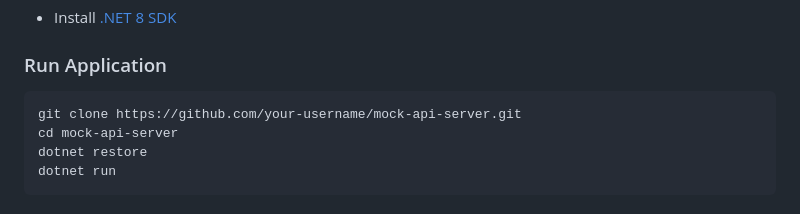
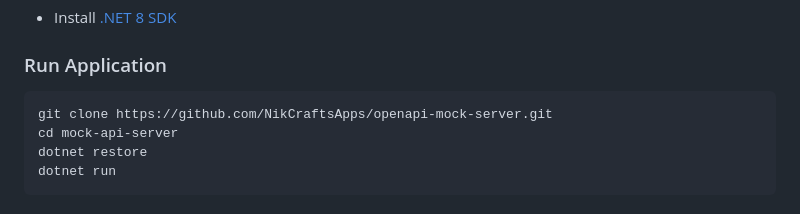
Before and after one commit to NikCraftsApps/openapi-mock-server, a Markdown page: README.md, the part around the change. Rendered like a GitHub page.

````diff
--- a/README.md
+++ b/README.md
@@ -31,7 +31,7 @@ Perfect for **frontend developers** who want to **practice API calls**, learn HT
 
 ### Run Application
 ```bash
-git clone https://github.com/your-username/mock-api-server.git
+git clone https://github.com/NikCraftsApps/openapi-mock-server.git
 cd mock-api-server
 dotnet restore
 dotnet run
````
